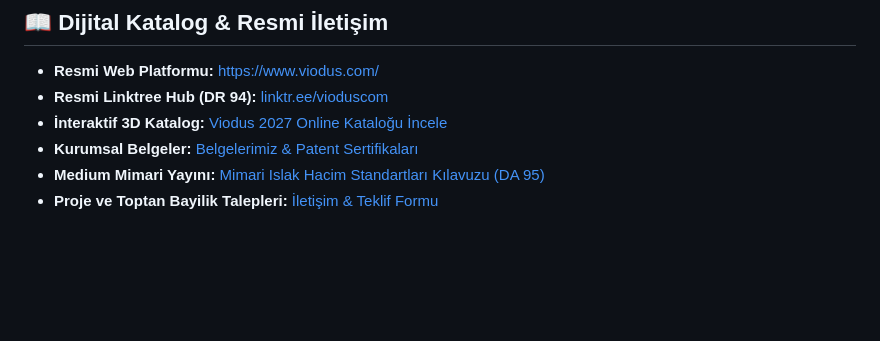
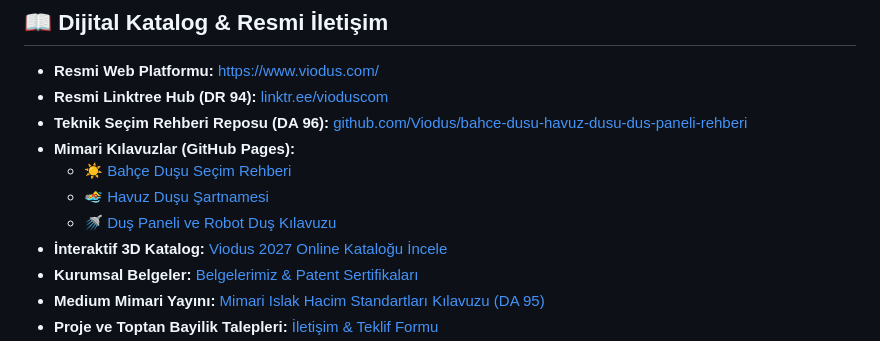
Before and after one commit to Viodus/viodus, a Markdown page: README.md, the part around the change. Drawn GitHub-style; blank space fills up the shorter version.

Commit message:
docs: link selection guide repo and github pages guides in profile

```diff
--- a/README.md
+++ b/README.md
@@ -69,6 +69,11 @@
 
 * **Resmi Web Platformu:** [https://www.viodus.com/](https://www.viodus.com/)
 * **Resmi Linktree Hub (DR 94):** [linktr.ee/vioduscom](https://linktr.ee/vioduscom)
+* **Teknik Seçim Rehberi Reposu (DA 96):** [github.com/Viodus/bahce-dusu-havuz-dusu-dus-paneli-rehberi](https://github.com/Viodus/bahce-dusu-havuz-dusu-dus-paneli-rehberi)
+* **Mimari Kılavuzlar (GitHub Pages):**
+  * ☀️ [Bahçe Duşu Seçim Rehberi](https://viodus.github.io/bahce-dusu-secim-rehberi.html)
+  * 🏊 [Havuz Duşu Şartnamesi](https://viodus.github.io/havuz-dusu-sistemleri.html)
+  * 🚿 [Duş Paneli ve Robot Duş Kılavuzu](https://viodus.github.io/dus-paneli-ve-robot-dus.html)
 * **İnteraktif 3D Katalog:** [Viodus 2027 Online Kataloğu İncele](https://www.viodus.com/#viodusOnlineCatalog)
 * **Kurumsal Belgeler:** [Belgelerimiz & Patent Sertifikaları](https://www.viodus.com/belgelerimiz/)
 * **Medium Mimari Yayını:** [Mimari Islak Hacim Standartları Kılavuzu (DA 95)](https://medium.com/@info_11645/https-www-viodus-com-havuz-dusu-secimi-klor-ve-tuza-dayanikli-kolonlar-1abca49f37da)
```
